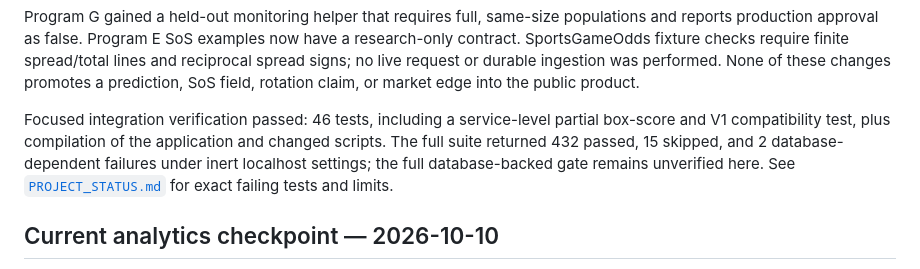
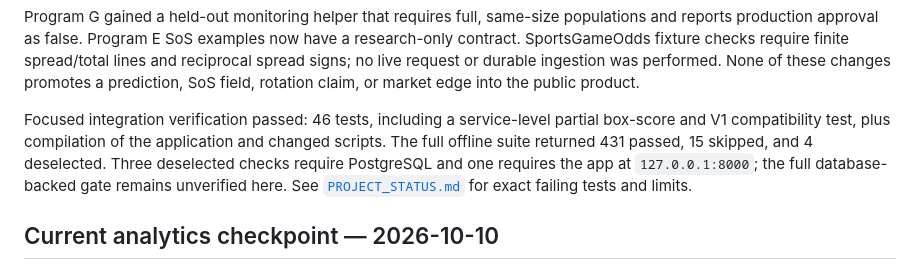
Before and after one commit to JoThurst/yuno-ball, a Markdown page: docs/roadmaps/MASTER_ANALYTICS_ROADMAP.md, the part around the change. GitHub-like rendering.

```diff
--- a/docs/roadmaps/MASTER_ANALYTICS_ROADMAP.md
+++ b/docs/roadmaps/MASTER_ANALYTICS_ROADMAP.md
@@ -34,9 +34,10 @@ SoS field, rotation claim, or market edge into the public product.
 
 Focused integration verification passed: 46 tests, including a service-level
 partial box-score and V1 compatibility test, plus compilation of the
-application and changed scripts. The full suite returned 432 passed, 15
-skipped, and 2 database-dependent failures under inert localhost settings;
-the full database-backed gate remains unverified here. See
+application and changed scripts. The full offline suite returned 431 passed,
+15 skipped, and 4 deselected. Three deselected checks require PostgreSQL and
+one requires the app at `127.0.0.1:8000`; the full database-backed gate remains
+unverified here. See
 [`PROJECT_STATUS.md`](../PROJECT_STATUS.md) for exact failing tests and limits.
 
 ## Current analytics checkpoint — 2026-10-10
```
Also changed, not shown: docs/PROJECT_STATUS.md (+8 -7 lines).
